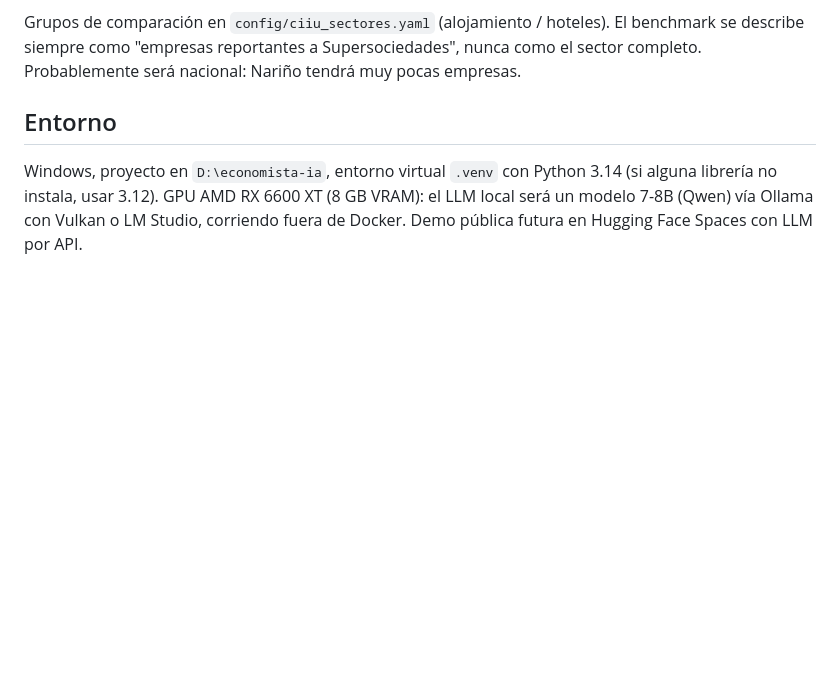
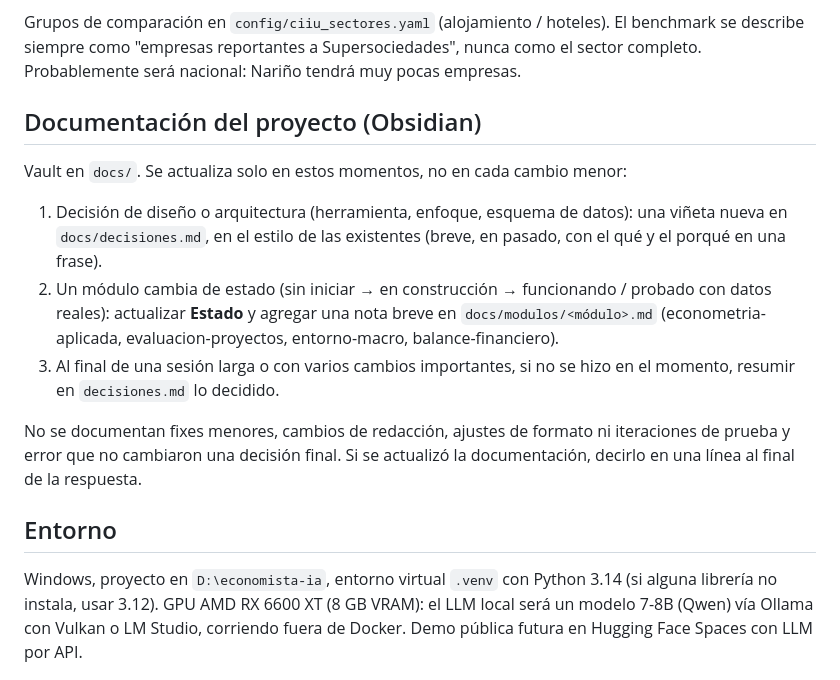
Before and after one commit to santacruzdavid1201-web/economista-ia, a Markdown page: CLAUDE.md, the part around the change. GitHub-like rendering; blank space fills up the shorter version.

Commit message:
Reglas para documentar en el vault de Obsidian (docs/)
Co-Authored-By: Claude Opus 5.5 <noreply@anthropic.com>

```diff
--- a/CLAUDE.md
+++ b/CLAUDE.md
@@ -165,6 +165,24 @@ El benchmark se describe siempre como "empresas reportantes a
 Supersociedades", nunca como el sector completo. Probablemente será nacional:
 Nariño tendrá muy pocas empresas.
 
+## Documentación del proyecto (Obsidian)
+
+Vault en `docs/`. Se actualiza solo en estos momentos, no en cada cambio menor:
+
+1. Decisión de diseño o arquitectura (herramienta, enfoque, esquema de datos):
+   una viñeta nueva en `docs/decisiones.md`, en el estilo de las existentes
+   (breve, en pasado, con el qué y el porqué en una frase).
+2. Un módulo cambia de estado (sin iniciar → en construcción → funcionando /
+   probado con datos reales): actualizar **Estado** y agregar una nota breve
+   en `docs/modulos/<módulo>.md` (econometria-aplicada, evaluacion-proyectos,
+   entorno-macro, balance-financiero).
+3. Al final de una sesión larga o con varios cambios importantes, si no se
+   hizo en el momento, resumir en `decisiones.md` lo decidido.
+
+No se documentan fixes menores, cambios de redacción, ajustes de formato ni
+iteraciones de prueba y error que no cambiaron una decisión final. Si se
+actualizó la documentación, decirlo en una línea al final de la respuesta.
+
 ## Entorno
 
 Windows, proyecto en `D:\economista-ia`, entorno virtual `.venv` con
```
